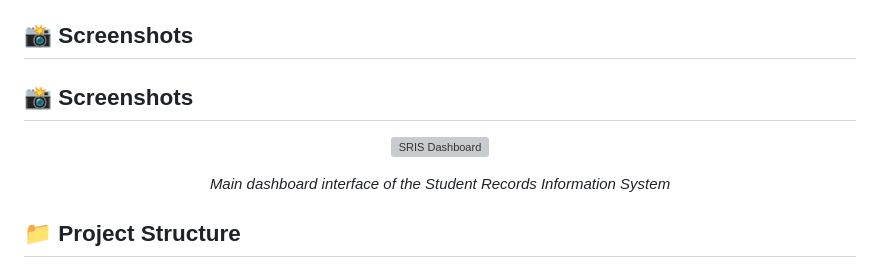
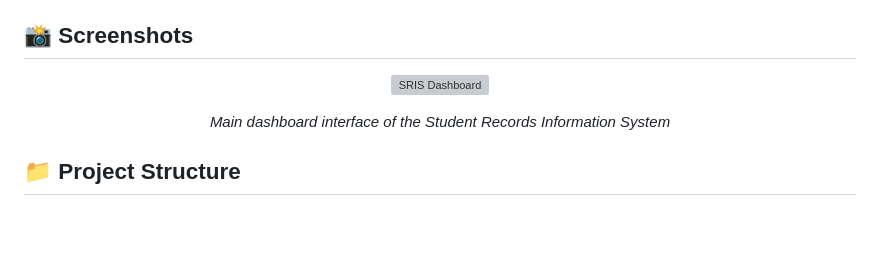
Before and after one commit to Jpallam09/student-information-system, a Markdown page: README.md, the part around one of its changes. Rendered like a GitHub page; blank space fills up the shorter version; grey boxes are pictures that could not be loaded.

```diff
--- a/README.md
+++ b/README.md
@@ -132,6 +132,4 @@ HTML/CSS/JS ──────────► Business Logic ───► Databa
 
 ## 📸 Screenshots
 
-## 📸 Screenshots
-
 <p align="center">
```
Also changed, not shown: other parts of README.md (+1 -1 lines).
